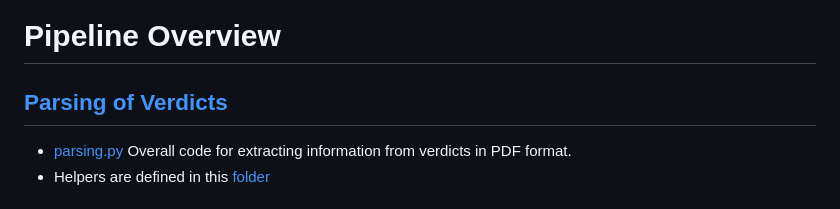
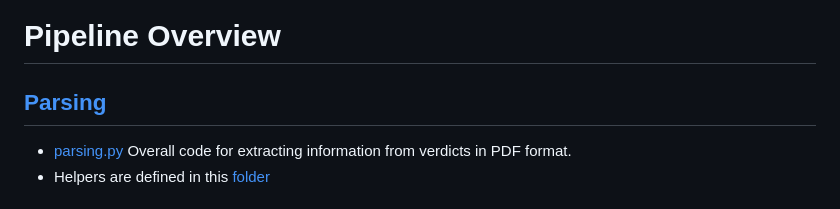
Before and after one commit to Lighthouse-Reports/norwegian_criminal_justice, a Markdown page: README.md, the part around the change. Drawn GitHub-style.

```diff
--- a/README.md
+++ b/README.md
@@ -11,7 +11,7 @@ We have decided to not make the underlying dataset publicly available because of
 
 # Pipeline Overview
 
-## [Parsing of Verdicts](https://github.com/Lighthouse-Reports/norwegian_criminal_justice/tree/main/04_preprocessing/parsing_verdicts)
+## [Parsing](https://github.com/Lighthouse-Reports/norwegian_criminal_justice/tree/main/04_preprocessing/parsing_verdicts)
 - [parsing.py](https://github.com/Lighthouse-Reports/norwegian_criminal_justice/blob/main/NRK/parsing_verdicts/parsing.py) Overall code for extracting information from verdicts in PDF format.
 - Helpers are defined in this [folder](https://github.com/Lighthouse-Reports/norwegian_criminal_justice/tree/main/04_preprocessing/parsing_verdicts/helpers)
 
```
